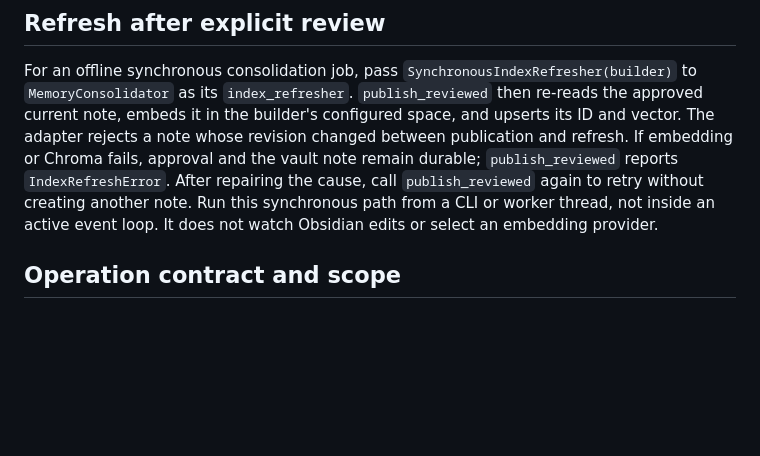
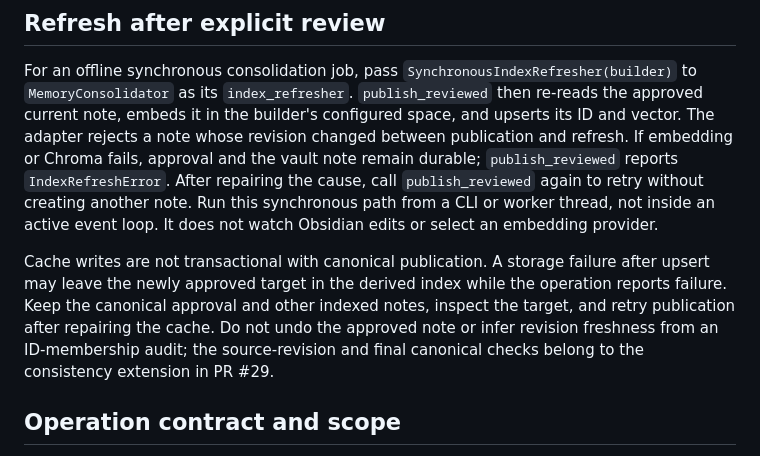
Before and after one commit to nakkun328/jarvis, a Markdown page: docs/index-rebuild.md, the part around the change. Rendered like a GitHub page; blank space fills up the shorter version.

Commit message:
docs: clarify partial reviewed refresh and consistency scope

```diff
--- a/docs/index-rebuild.md
+++ b/docs/index-rebuild.md
@@ -73,6 +73,14 @@ durable; `publish_reviewed` reports `IndexRefreshError`. After repairing the
 cause, call `publish_reviewed` again to retry without creating another note.
 Run this synchronous path from a CLI or worker thread, not inside an active
 event loop. It does not watch Obsidian edits or select an embedding provider.
+
+Cache writes are not transactional with canonical publication. A storage failure
+after upsert may leave the newly approved target in the derived index while the
+operation reports failure. Keep the canonical approval and other indexed notes,
+inspect the target, and retry publication after repairing the cache. Do not undo
+the approved note or infer revision freshness from an ID-membership audit; the
+source-revision and final canonical checks belong to the consistency extension
+in PR #29.
 ## Operation contract and scope
 
 Each build, refresh, or ID audit pins the provider's declared model, version,
```
